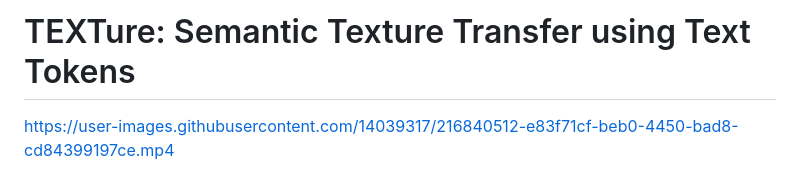
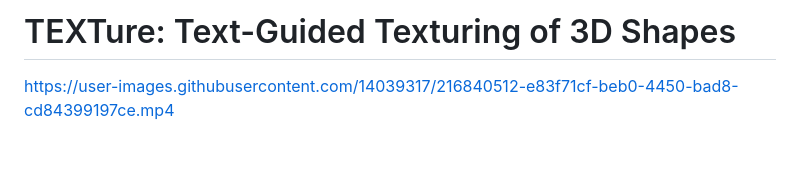
Before and after one commit to TEXTurePaper/TEXTurePaper, a Markdown page: README.md, the part around the change. GitHub-like rendering; blank space fills up the shorter version.

```diff
--- a/README.md
+++ b/README.md
@@ -1,4 +1,4 @@
-# TEXTure: Semantic Texture Transfer using Text Tokens
+# TEXTure: Text-Guided Texturing of 3D Shapes
 
 
 
```
